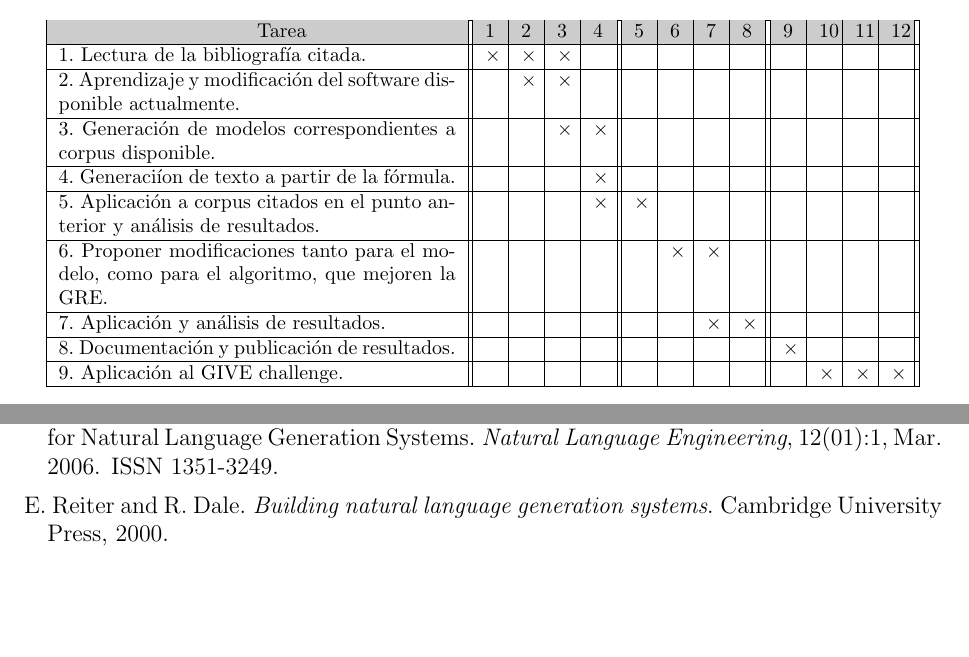
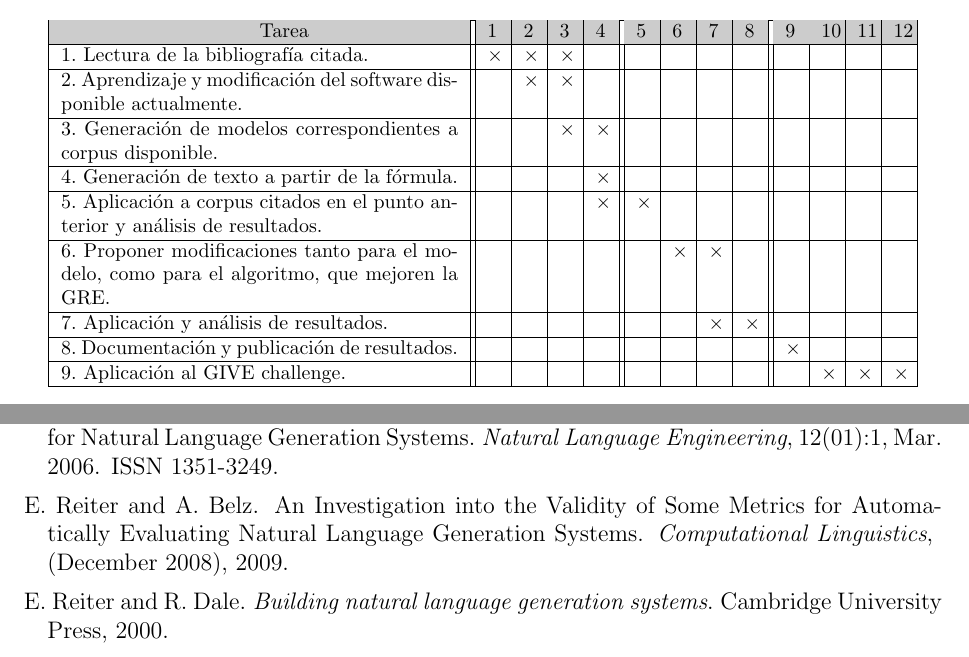
Before and after one commit to carlosareces/bisimulation-gre, a LaTeX document (projects/plan2011/plan.tex, which reads projects/plan2011/bibliografia.bib, projects/plan2011/plandetrabajo.tex): two parts of pages 5 and 6 of 6, joined at a grey line, cut so that both start at the same text, the shorter picture padded with empty space. Compiled offline with pdfLaTeX; the source files are stored in an older character set and shown here as Unicode.

Commit message:
adding reiter09

```diff
--- a/projects/plan2011/bibliografia.bib
+++ b/projects/plan2011/bibliografia.bib
@@ -228,0 +235,3 @@ year = {2006}
+title = {{An Investigation into the Validity of Some Metrics for Automatically Evaluating Natural Language Generation Systems}},
+year = {2009}
+}
--- a/projects/plan2011/plandetrabajo.tex
+++ b/projects/plan2011/plandetrabajo.tex
@@ -20,14 +20,14 @@ A continuaci\'on se sumarizan las tareas a desarrollar en los pr\'oximos 12 mese
 {\footnotesize
 \begin{center}
 \begin{tabular}{|p{7cm}||p{2mm}|p{2mm}|p{2mm}|p{2mm}||p{2mm}|p{2mm}|p{2mm}|p{2mm
-}||p{2mm}|p{2mm}|p{2mm}|p{2mm}||}
+}||p{2mm}|p{2mm}|p{2mm}|p{2mm}|}
 \hline
  \rowcolor[rgb]{0.8,0.8,0.8}\hspace{3.5cm}Tarea & 1 & 2 & 3 & 4 & 5 & 6 & 7 & 8
 & 9 & 10 & 11 & 12\\
 \hline 1. Lectura de la bibliograf\'ia citada. & $\times$ & $\times$ & $\times$ & &&&&&&&&\\
 \hline 2. Aprendizaje y modificaci\'on del software disponible actualmente. &  & $\times$ & $\times$ &  && &&&&&&\\
 \hline 3. Generaci\'on de modelos correspondientes a corpus disponible.  & &&$\times$&$\times$&   & &&&&&&\\
-\hline 4. Generaci\'ion de texto a partir de la f\'ormula.& &&&$\times$&   & &&&&&&\\
+\hline 4. Generaci\'on de texto a partir de la f\'ormula.& &&&$\times$&   & &&&&&&\\
 \hline 5. Aplicaci\'on a corpus citados en el punto anterior y an\'alisis de resultados. & & &  &$\times$&$\times$&&&&&&&\\
 \hline 6. Proponer modificaciones tanto para el modelo, como para el algoritmo, que mejoren la GRE. && &  &&&$\times$&$\times$&&&&&\\
 \hline 7. Aplicaci\'on y an\'alisis de resultados.&&&& & &&$\times$ &$\times$&&&&\\
```
Also changed, not shown: projects/plan2011/objetivos.tex (+1 -1 lines), projects/plan2011/bibliografia.bib (6 more changed lines), 1 other file.
